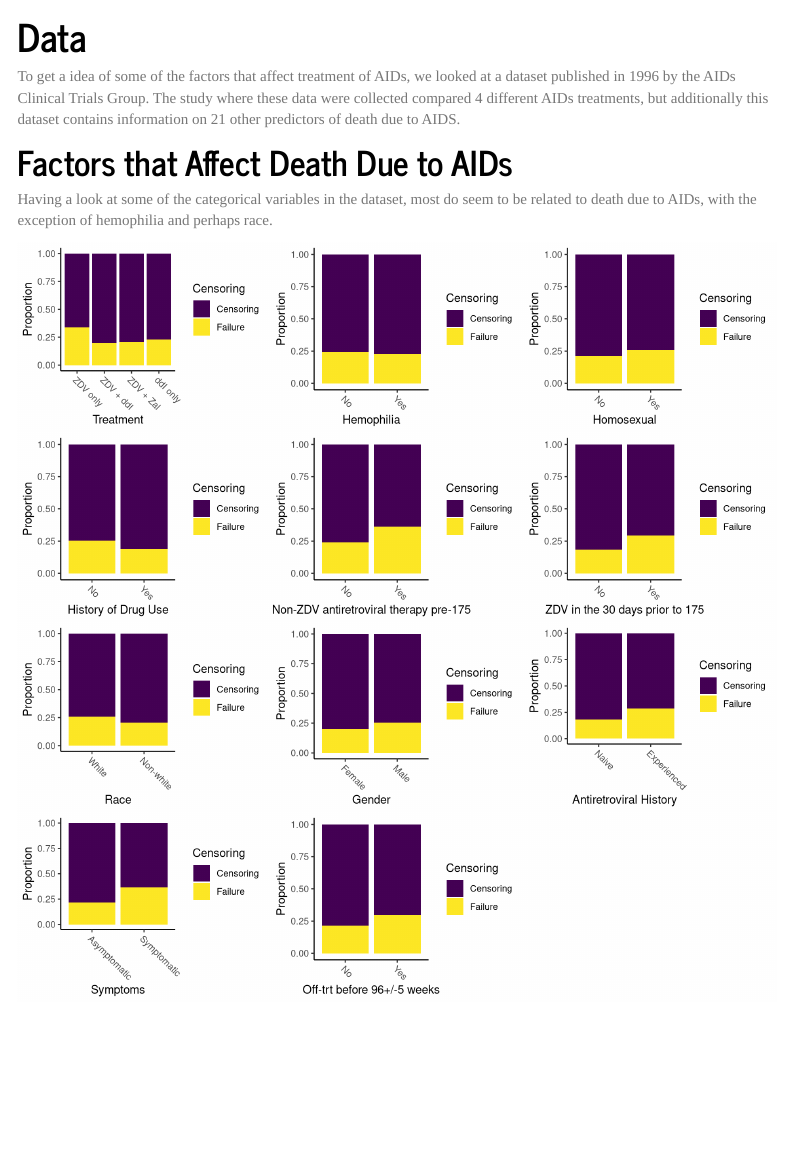
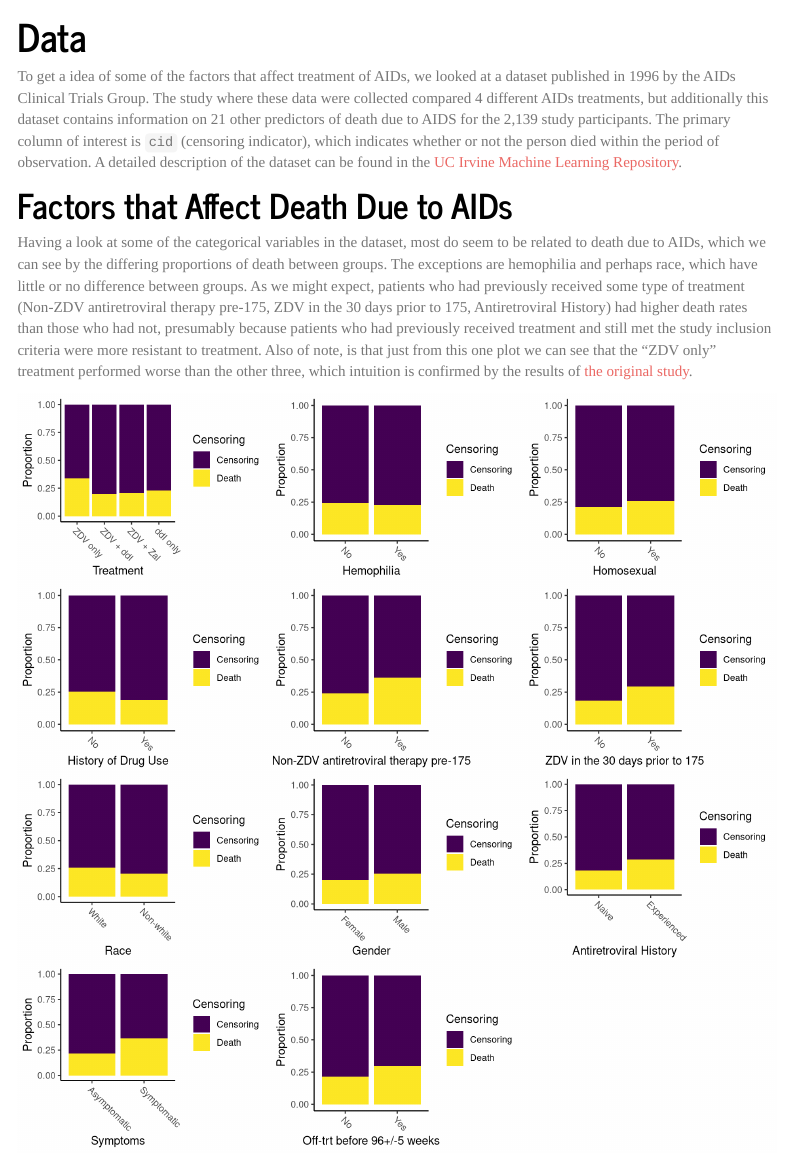
Before and after one commit to RuijieHe01/final_website.github.io, an R Markdown document (Data.Rmd): the page in a window 1100 px wide, from 140 px down. Rendered offline with R 4.5, knitr and Pandoc, with nearby package versions; menus at the side of the page are left out.

Commit message:
Add detail to data description

````diff
--- a/Data.Rmd
+++ b/Data.Rmd
@@ -15,7 +15,7 @@ knitr::opts_chunk$set(echo = FALSE, message = FALSE)
 ```
 
 
-To get a idea of some of the factors that affect treatment of AIDs, we looked at a dataset published in 1996 by the AIDs Clinical Trials Group. The study where these data were collected compared 4 different AIDs treatments, but additionally this dataset contains information on 21 other predictors of death due to AIDS.
+To get a idea of some of the factors that affect treatment of AIDs, we looked at a dataset published in 1996 by the AIDs Clinical Trials Group. The study where these data were collected compared 4 different AIDs treatments, but additionally this dataset contains information on 21 other predictors of death due to AIDS for the 2,139 study participants. The primary column of interest is `cid` (censoring indicator), which indicates whether or not the person died within the period of observation. A detailed description of the dataset can be found in the [UC Irvine Machine Learning Repository](https://archive.ics.uci.edu/dataset/890/aids+clinical+trials+group+study+175).
 
 # Factors that Affect Death Due to AIDs
 
@@ -40,13 +40,13 @@ aids_df <- read_csv("aids.csv") %>%
   )
 ```
 
-Having a look at some of the categorical variables in the dataset, most do seem to be related to death due to AIDs, with the exception of hemophilia and perhaps race.
+Having a look at some of the categorical variables in the dataset, most do seem to be related to death due to AIDs, which we can see by the differing proportions of death between groups. The exceptions are hemophilia and perhaps race, which have little or no difference between groups. As we might expect, patients who had previously received some type of treatment (Non-ZDV antiretroviral therapy pre-175, ZDV in the 30 days prior to 175, Antiretroviral History) had higher death rates than those who had not, presumably because patients who had previously received treatment and still met the study inclusion criteria were more resistant to treatment. Also of note, is that just from this one plot we can see that the "ZDV only" treatment performed worse than the other three, which intuition is confirmed by the results of [the original study](https://pubmed.ncbi.nlm.nih.gov/8813038/).
 
 ```{r fig.width=10, fig.height=10}
 comp_bar <- function(x, xlab) {
   ggplot(data = aids_df, mapping = aes(x = .data[[x]], fill = cid)) +
     geom_bar(position = "fill") +
-    scale_fill_viridis_d(labels = c("Censoring", "Failure")) +
+    scale_fill_viridis_d(labels = c("Censoring", "Death")) +
     scale_x_discrete(guide = guide_axis(angle = -45)) +
     labs(x = xlab, y = "Proportion", fill = "Censoring") +
     theme_classic()
````
